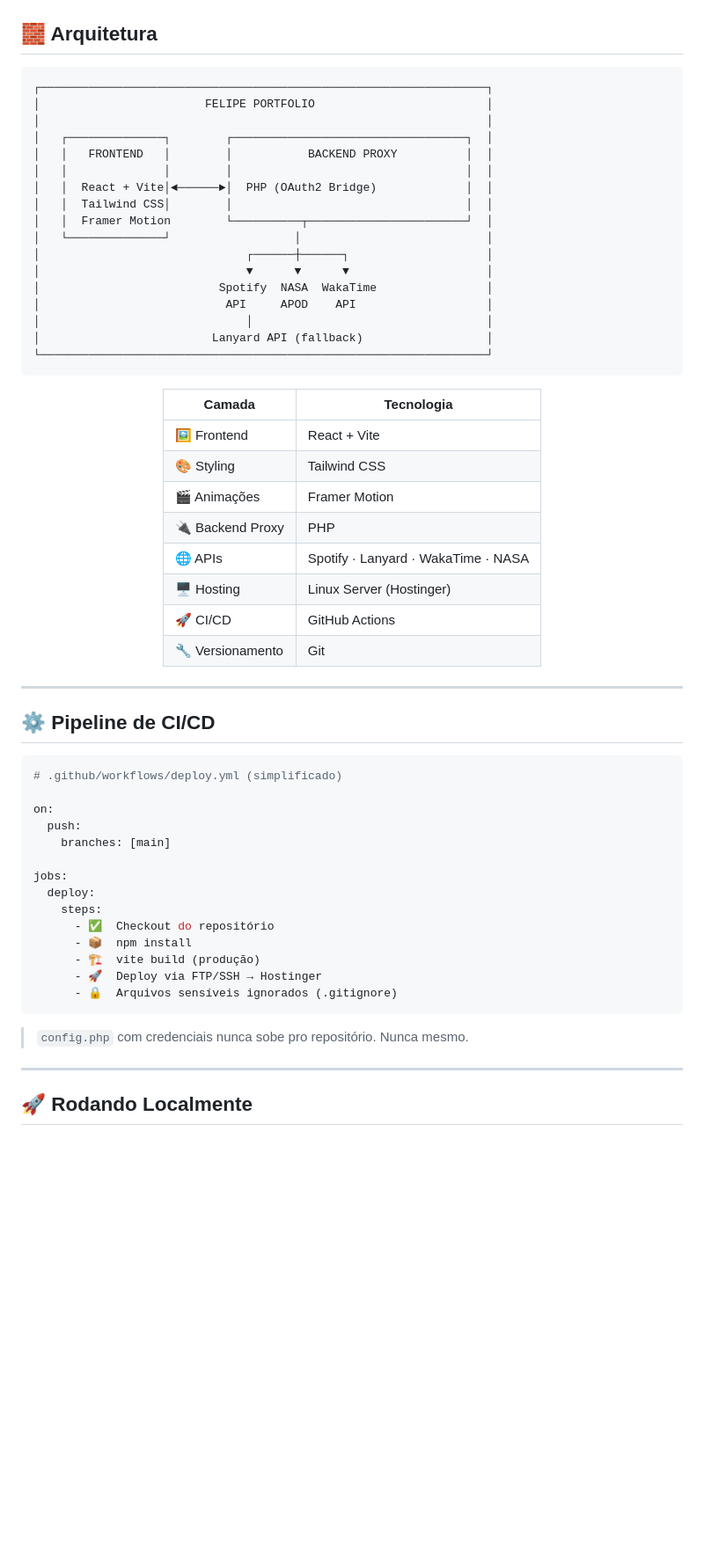
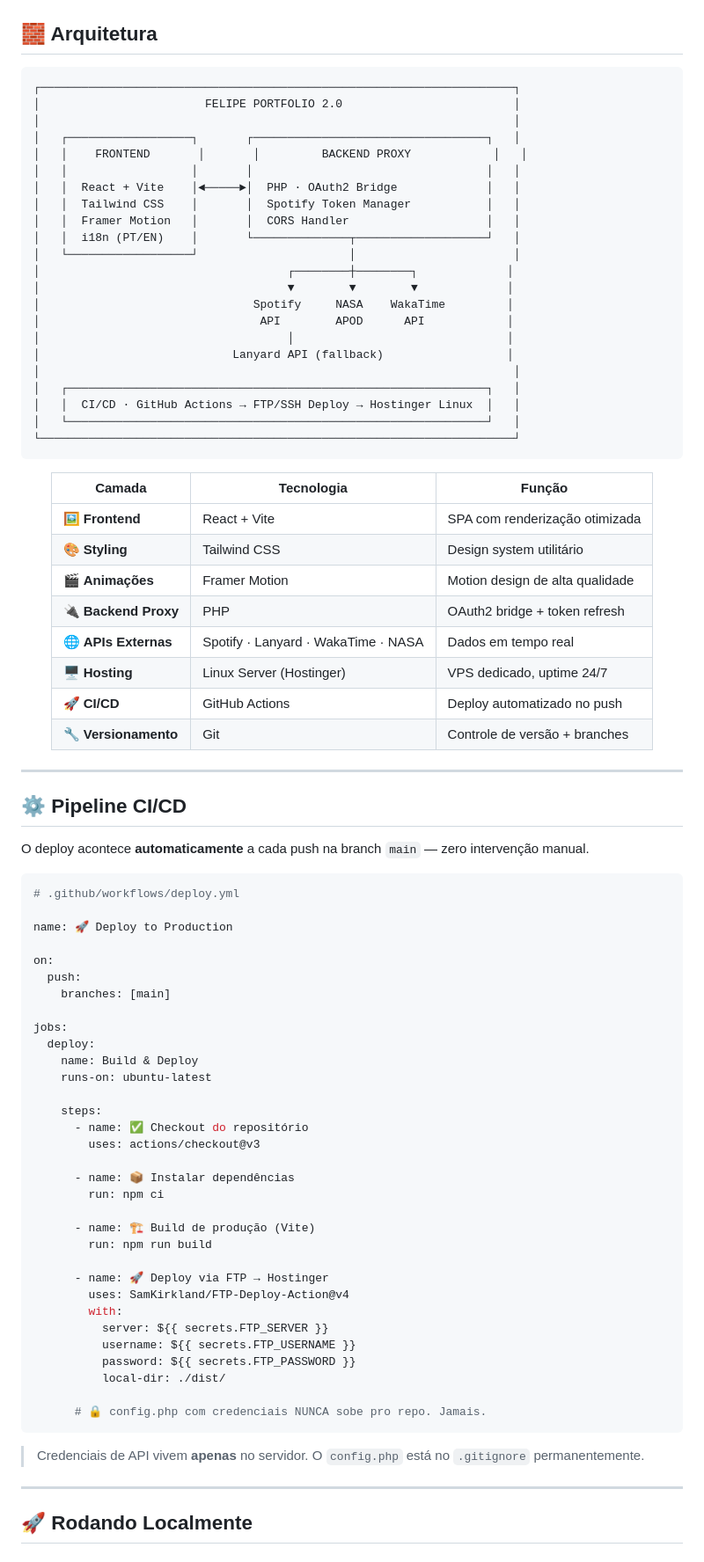
Before and after one commit to fp-torres/felipeportfolio2.0, a Markdown page: README.md, the part around one of its changes. Shown at 88% size. Rendered like a GitHub page; blank space fills up the shorter version.

````diff
--- a/README.md
+++ b/README.md
@@ -131,46 +154,55 @@ UI completamente refatorada para **experiência mobile perfeita**.
 ## 🧱 Arquitetura
 
 ```
-┌─────────────────────────────────────────────────────────────────┐
-│                        FELIPE PORTFOLIO                         │
-│                                                                 │
-│   ┌──────────────┐        ┌──────────────────────────────────┐  │
-│   │   FRONTEND   │        │           BACKEND PROXY          │  │
-│   │              │        │                                  │  │
-│   │  React + Vite│◄──────►│  PHP (OAuth2 Bridge)             │  │
-│   │  Tailwind CSS│        │                                  │  │
-│   │  Framer Motion        └──────────┬───────────────────────┘  │
-│   └──────────────┘                  │                           │
-│                              ┌──────┼──────┐                    │
-│                              ▼      ▼      ▼                    │
-│                          Spotify  NASA  WakaTime                │
-│                           API     APOD    API                   │
-│                              │                                  │
-│                         Lanyard API (fallback)                  │
-└─────────────────────────────────────────────────────────────────┘
+┌─────────────────────────────────────────────────────────────────────┐
+│                        FELIPE PORTFOLIO 2.0                         │
+│                                                                     │
+│   ┌──────────────────┐       ┌──────────────────────────────────┐   │
+│   │    FRONTEND       │       │         BACKEND PROXY            │   │
+│   │                  │       │                                  │   │
+│   │  React + Vite    │◄─────►│  PHP · OAuth2 Bridge             │   │
+│   │  Tailwind CSS    │       │  Spotify Token Manager           │   │
+│   │  Framer Motion   │       │  CORS Handler                    │   │
+│   │  i18n (PT/EN)    │       └──────────────┬───────────────────┘   │
+│   └──────────────────┘                      │                       │
+│                                    ┌────────┼────────┐             │
+│                                    ▼        ▼        ▼             │
+│                               Spotify     NASA    WakaTime         │
+│                                API        APOD      API            │
+│                                    │                               │
+│                            Lanyard API (fallback)                  │
+│                                                                     │
+│   ┌─────────────────────────────────────────────────────────────┐   │
+│   │  CI/CD · GitHub Actions → FTP/SSH Deploy → Hostinger Linux  │   │
+│   └─────────────────────────────────────────────────────────────┘   │
+└─────────────────────────────────────────────────────────────────────┘
 ```
 
 <div align="center">
 
-| Camada | Tecnologia |
-|--------|-----------|
-| 🖼️ Frontend | React + Vite |
-| 🎨 Styling | Tailwind CSS |
-| 🎬 Animações | Framer Motion |
-| 🔌 Backend Proxy | PHP |
-| 🌐 APIs | Spotify · Lanyard · WakaTime · NASA |
-| 🖥️ Hosting | Linux Server (Hostinger) |
-| 🚀 CI/CD | GitHub Actions |
-| 🔧 Versionamento | Git |
+| Camada | Tecnologia | Função |
+|--------|-----------|--------|
+| 🖼️ **Frontend** | React + Vite | SPA com renderização otimizada |
+| 🎨 **Styling** | Tailwind CSS | Design system utilitário |
+| 🎬 **Animações** | Framer Motion | Motion design de alta qualidade |
+| 🔌 **Backend Proxy** | PHP | OAuth2 bridge + token refresh |
+| 🌐 **APIs Externas** | Spotify · Lanyard · WakaTime · NASA | Dados em tempo real |
+| 🖥️ **Hosting** | Linux Server (Hostinger) | VPS dedicado, uptime 24/7 |
+| 🚀 **CI/CD** | GitHub Actions | Deploy automatizado no push |
+| 🔧 **Versionamento** | Git | Controle de versão + branches |
 
 </div>
 
 ---
 
-## ⚙️ Pipeline de CI/CD
+## ⚙️ Pipeline CI/CD
+
+O deploy acontece **automaticamente** a cada push na branch `main` — zero intervenção manual.
 
 ```yaml
-# .github/workflows/deploy.yml (simplificado)
+# .github/workflows/deploy.yml
+
+name: 🚀 Deploy to Production
 
 on:
   push:
@@ -178,15 +210,31 @@ on:
 
 jobs:
   deploy:
+    name: Build & Deploy
+    runs-on: ubuntu-latest
+
     steps:
-      - ✅  Checkout do repositório
-      - 📦  npm install
-      - 🏗️  vite build (produção)
-      - 🚀  Deploy via FTP/SSH → Hostinger
-      - 🔒  Arquivos sensíveis ignorados (.gitignore)
+      - name: ✅ Checkout do repositório
+        uses: actions/checkout@v3
+
+      - name: 📦 Instalar dependências
+        run: npm ci
+
+      - name: 🏗️ Build de produção (Vite)
+        run: npm run build
+
+      - name: 🚀 Deploy via FTP → Hostinger
+        uses: SamKirkland/FTP-Deploy-Action@v4
+        with:
+          server: ${{ secrets.FTP_SERVER }}
+          username: ${{ secrets.FTP_USERNAME }}
+          password: ${{ secrets.FTP_PASSWORD }}
+          local-dir: ./dist/
+
+      # 🔒 config.php com credenciais NUNCA sobe pro repo. Jamais.
 ```
 
-> `config.php` com credenciais nunca sobe pro repositório. Nunca mesmo.
+> Credenciais de API vivem **apenas** no servidor. O `config.php` está no `.gitignore` permanentemente.
 
 ---
 
````
Also changed, not shown: other parts of README.md (+132 -73 lines).
